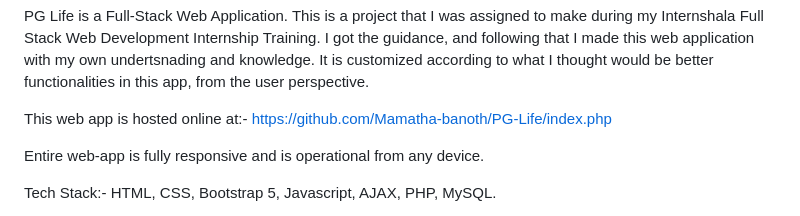
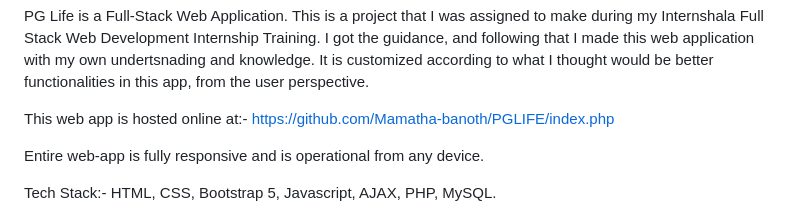
Before and after one commit to Mamatha-banoth/PG-Life, a Markdown page: README.md, the part around the change. Rendered like a GitHub page.

```diff
--- a/README.md
+++ b/README.md
@@ -7,7 +7,7 @@ Internshala Full Stack Web Development Internship Training. I got the guidance,
 I made this web application with my own undertsnading and knowledge. It is customized according to
 what I thought would be better functionalities in this app, from the user perspective.
 
-This web app is hosted online at:- https://github.com/Mamatha-banoth/PG-Life/index.php
+This web app is hosted online at:- https://github.com/Mamatha-banoth/PGLIFE/index.php
 
 Entire web-app is fully responsive and is operational from any device.
 
```
